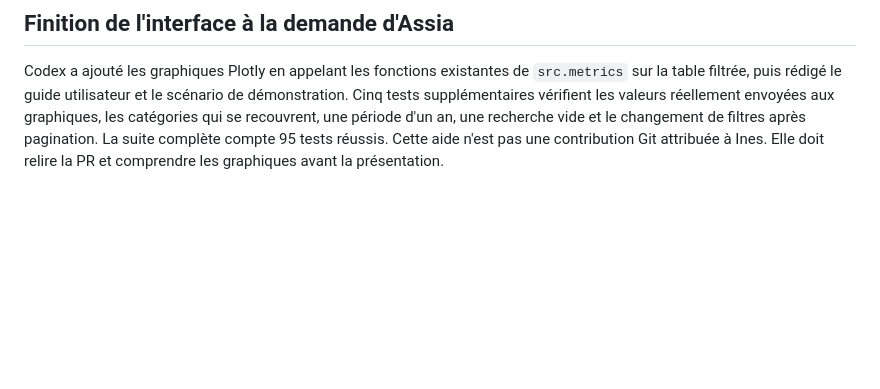
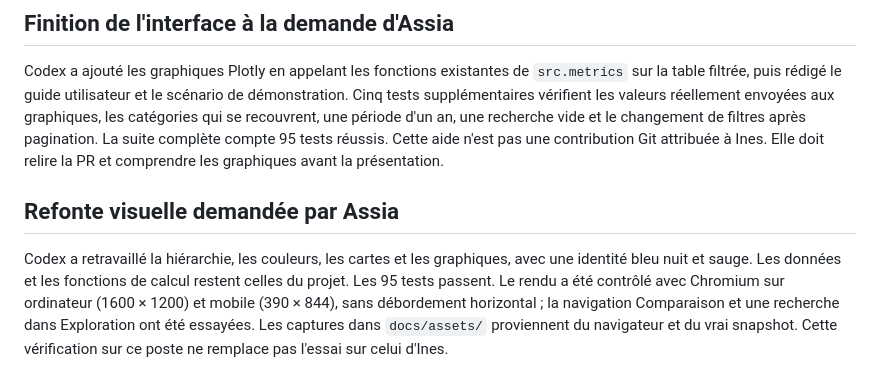
Before and after one commit to assiaferjani/BI-Project, a Markdown page: docs/ai_usage.md, the part around the change. Rendered like a GitHub page; blank space fills up the shorter version.

```diff
--- a/docs/ai_usage.md
+++ b/docs/ai_usage.md
@@ -46,3 +46,13 @@ envoyées aux graphiques, les catégories qui se recouvrent, une période d'un a
 une recherche vide et le changement de filtres après pagination. La suite complète
 compte 95 tests réussis. Cette aide n'est pas une contribution Git attribuée à Ines.
 Elle doit relire la PR et comprendre les graphiques avant la présentation.
+
+## Refonte visuelle demandée par Assia
+
+Codex a retravaillé la hiérarchie, les couleurs, les cartes et les graphiques,
+avec une identité bleu nuit et sauge. Les données et les fonctions de calcul
+restent celles du projet. Les 95 tests passent. Le rendu a été contrôlé avec
+Chromium sur ordinateur (1600 × 1200) et mobile (390 × 844), sans débordement
+horizontal ; la navigation Comparaison et une recherche dans Exploration ont été
+essayées. Les captures dans `docs/assets/` proviennent du navigateur et du vrai
+snapshot. Cette vérification sur ce poste ne remplace pas l'essai sur celui d'Ines.
```
Also changed, not shown: README.md (+8 -0 lines), docs/assets/interface-comparison.jpg (added), docs/assets/interface-desktop.jpg (added), docs/assets/interface-mobile.jpg (added), 7 other files.
